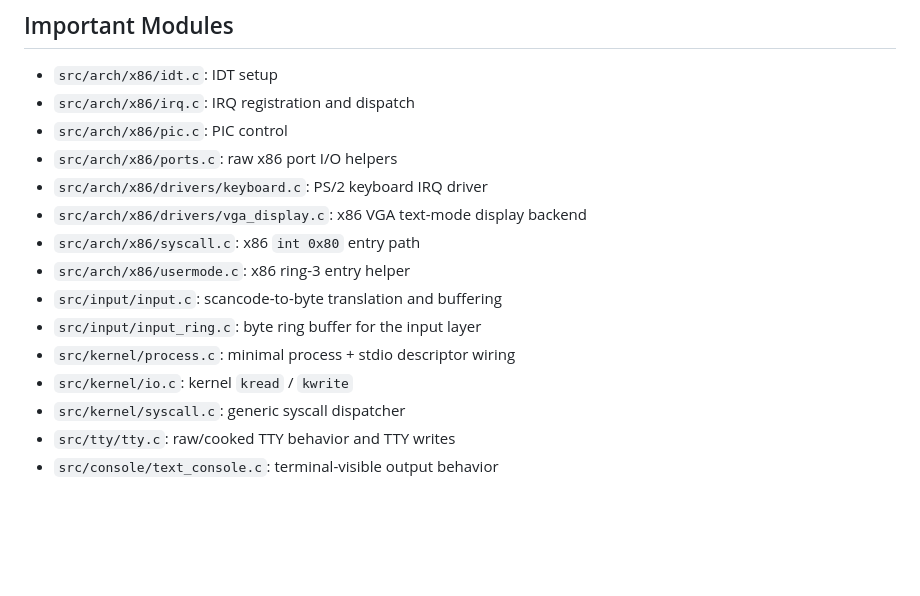
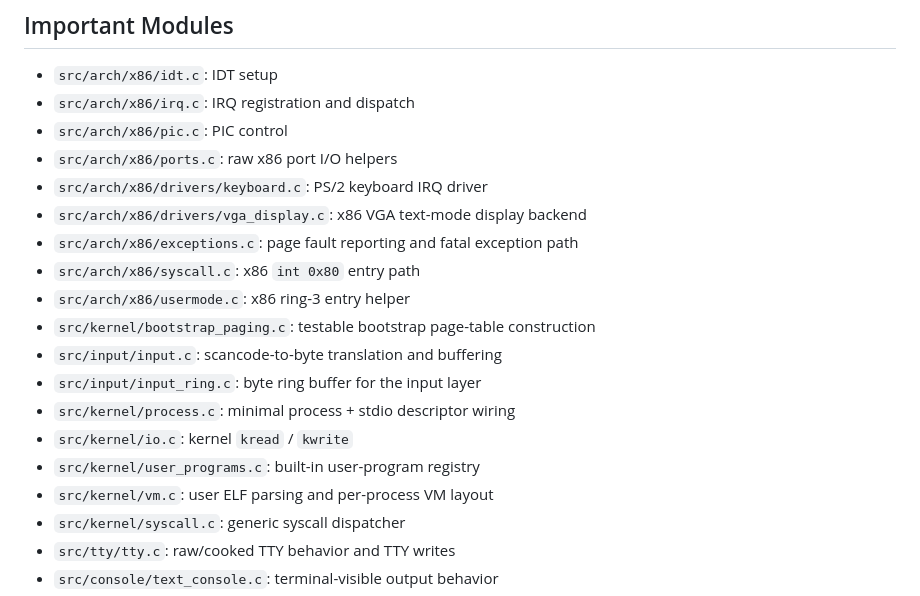
Before and after one commit to madem-os/core, a Markdown page: README.MD, the part around one of its changes. Drawn GitHub-style; blank space fills up the shorter version.

```diff
--- a/README.MD
+++ b/README.MD
@@ -198,12 +262,16 @@ Relevant notes:
 - `src/arch/x86/ports.c`: raw x86 port I/O helpers
 - `src/arch/x86/drivers/keyboard.c`: PS/2 keyboard IRQ driver
 - `src/arch/x86/drivers/vga_display.c`: x86 VGA text-mode display backend
+- `src/arch/x86/exceptions.c`: page fault reporting and fatal exception path
 - `src/arch/x86/syscall.c`: x86 `int 0x80` entry path
 - `src/arch/x86/usermode.c`: x86 ring-3 entry helper
+- `src/kernel/bootstrap_paging.c`: testable bootstrap page-table construction
 - `src/input/input.c`: scancode-to-byte translation and buffering
 - `src/input/input_ring.c`: byte ring buffer for the input layer
 - `src/kernel/process.c`: minimal process + stdio descriptor wiring
 - `src/kernel/io.c`: kernel `kread` / `kwrite`
+- `src/kernel/user_programs.c`: built-in user-program registry
+- `src/kernel/vm.c`: user ELF parsing and per-process VM layout
 - `src/kernel/syscall.c`: generic syscall dispatcher
 - `src/tty/tty.c`: raw/cooked TTY behavior and TTY writes
 - `src/console/text_console.c`: terminal-visible output behavior
```
Also changed, not shown: other parts of README.MD (+78 -10 lines).
